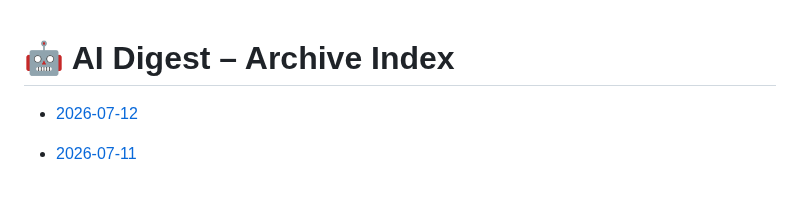
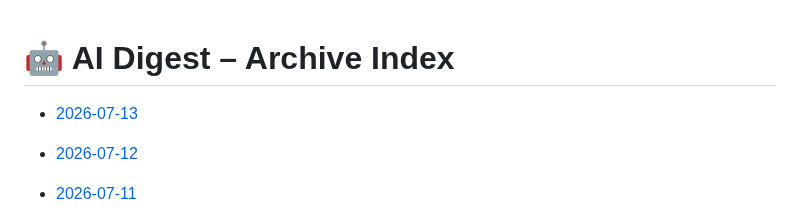
Before and after one commit to zeshengzong/aidigest, a Markdown page: DIGEST.md, the part around the change. GitHub-like rendering; blank space fills up the shorter version.

Commit message:
📰 AI Digest for 2026-07-13

```diff
--- a/DIGEST.md
+++ b/DIGEST.md
@@ -1,4 +1,6 @@
 # 🤖 AI Digest – Archive Index
+
+- [2026-07-13](archives/2026-07-13.md)
 
 - [2026-07-12](archives/2026-07-12.md)
 
```
Also changed, not shown: archives/2026-07-13.md (added, +122 -0 lines).
